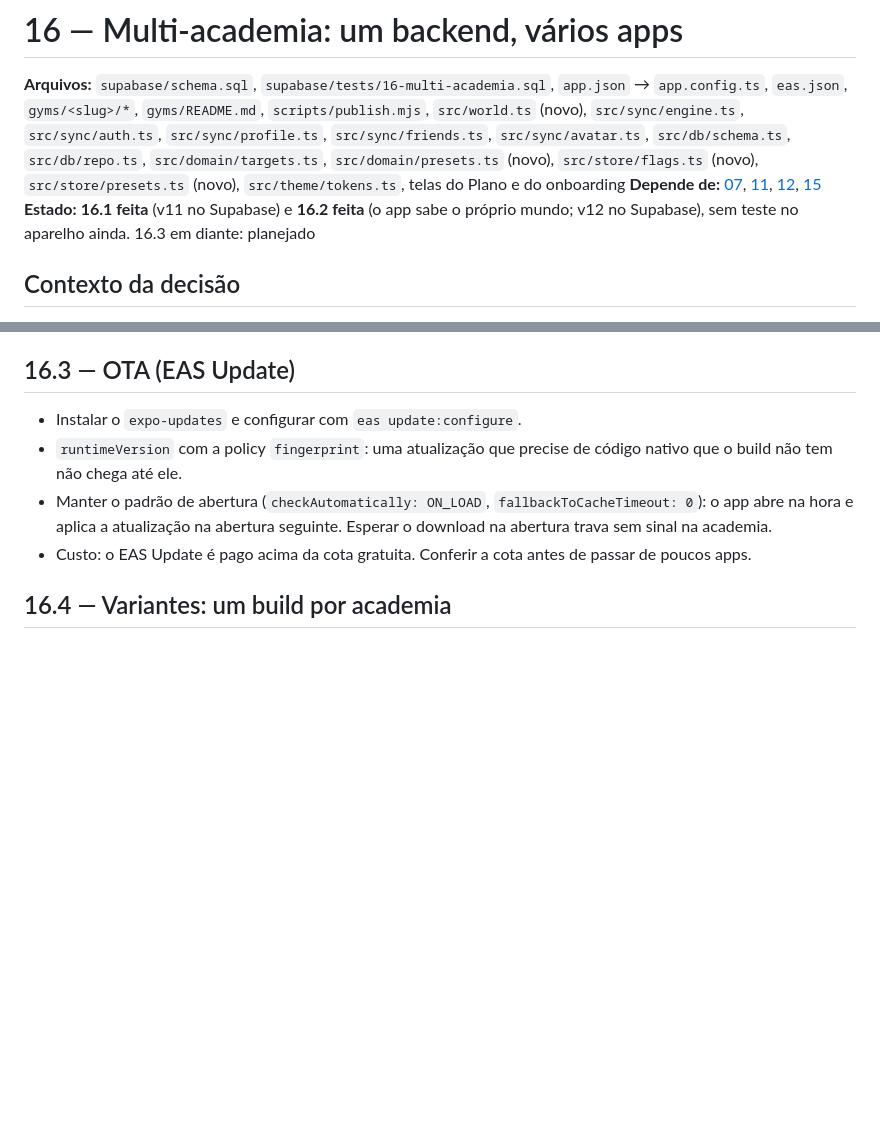
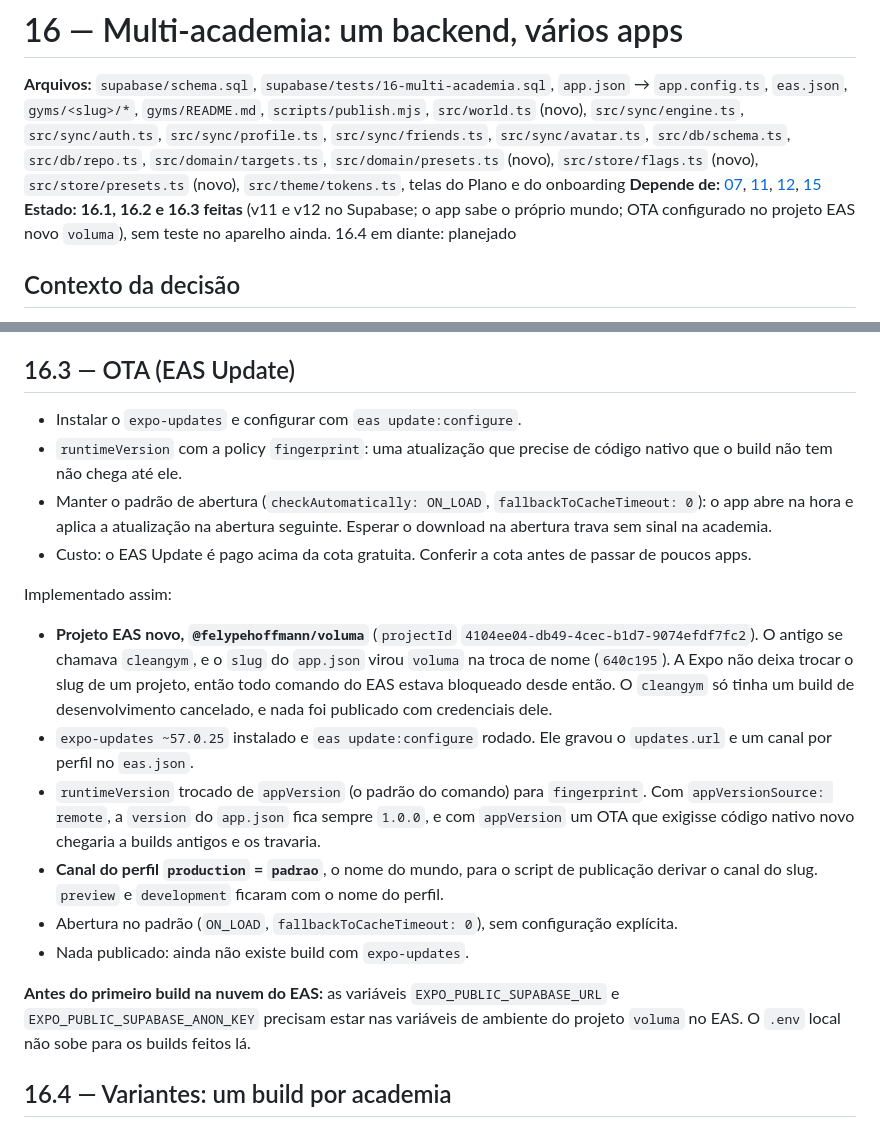
Before and after one commit to luisfelypehoffmanndev/Voluma, a Markdown page: plans/16-multi-academia.md, 2 parts joined by grey strips. Drawn GitHub-style; blank space fills up the shorter version.

```diff
--- a/plans/16-multi-academia.md
+++ b/plans/16-multi-academia.md
@@ -10,7 +10,7 @@
 do onboarding
 **Depende de:** [07](07-login-google.md), [11](11-perfil-handle.md),
 [12](12-amigos.md), [15](15-avatar-e-nomes.md)
-**Estado:** **16.1 feita** (v11 no Supabase) e **16.2 feita** (o app sabe o próprio mundo; v12 no Supabase), sem teste no aparelho ainda. 16.3 em diante: planejado
+**Estado:** **16.1, 16.2 e 16.3 feitas** (v11 e v12 no Supabase; o app sabe o próprio mundo; OTA configurado no projeto EAS novo `voluma`), sem teste no aparelho ainda. 16.4 em diante: planejado
 
 ## Contexto da decisão
 
@@ -151,6 +151,32 @@ quando a 16.3 (também nativa) estiver pronta.
   abertura seguinte. Esperar o download na abertura trava sem sinal na academia.
 - Custo: o EAS Update é pago acima da cota gratuita. Conferir a cota antes de
   passar de poucos apps.
+
+Implementado assim:
+
+- **Projeto EAS novo, `@felypehoffmann/voluma`** (`projectId`
+  `4104ee04-db49-4cec-b1d7-9074efdf7fc2`). O antigo se chamava `cleangym`, e o
+  `slug` do `app.json` virou `voluma` na troca de nome (`640c195`). A Expo não
+  deixa trocar o slug de um projeto, então todo comando do EAS estava
+  bloqueado desde então. O `cleangym` só tinha um build de desenvolvimento
+  cancelado, e nada foi publicado com credenciais dele.
+- `expo-updates ~57.0.25` instalado e `eas update:configure` rodado. Ele gravou
+  o `updates.url` e um canal por perfil no `eas.json`.
+- `runtimeVersion` trocado de `appVersion` (o padrão do comando) para
+  `fingerprint`. Com `appVersionSource: remote`, a `version` do `app.json` fica
+  sempre `1.0.0`, e com `appVersion` um OTA que exigisse código nativo novo
+  chegaria a builds antigos e os travaria.
+- **Canal do perfil `production` = `padrao`**, o nome do mundo, para o script
+  de publicação derivar o canal do slug. `preview` e `development` ficaram com
+  o nome do perfil.
+- Abertura no padrão (`ON_LOAD`, `fallbackToCacheTimeout: 0`), sem configuração
+  explícita.
+- Nada publicado: ainda não existe build com `expo-updates`.
+
+**Antes do primeiro build na nuvem do EAS:** as variáveis
+`EXPO_PUBLIC_SUPABASE_URL` e `EXPO_PUBLIC_SUPABASE_ANON_KEY` precisam estar nas
+variáveis de ambiente do projeto `voluma` no EAS. O `.env` local não sobe para
+os builds feitos lá.
 
 ## 16.4 — Variantes: um build por academia
 
```
Also changed, not shown: plans/README.md (+1 -1 lines).
